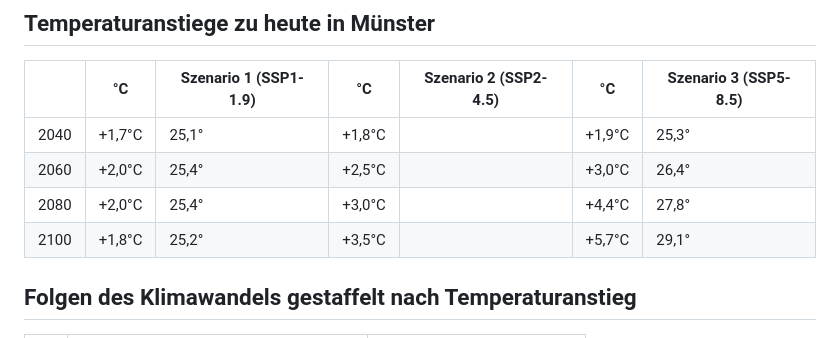
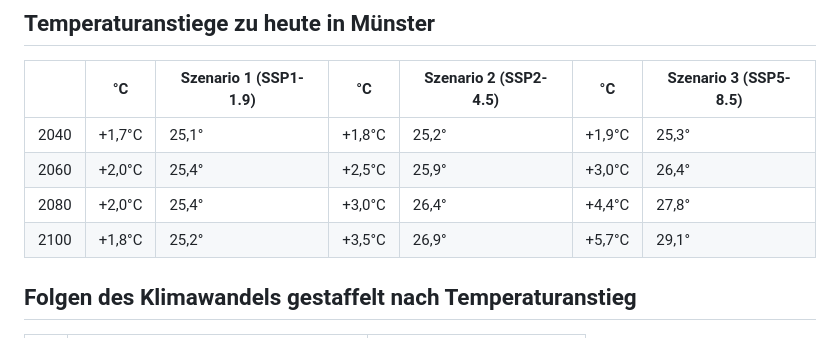
Before and after one commit to nicevibesplus/SPVisTemp, a Markdown page: README.md, the part around the change. GitHub-like rendering.

```diff
--- a/README.md
+++ b/README.md
@@ -27,10 +27,10 @@ This repository contains the work for the **"Study Project"** module focused on
 
 ||°C|Szenario 1 (SSP1-1.9)|°C|Szenario 2 (SSP2-4.5)|°C|Szenario 3 (SSP5-8.5)|
 |---|---|---|---|---|---|---|
-|2040| +1,7°C |  25,1°  | +1,8°C |    | +1,9°C |  25,3°  |
-|2060| +2,0°C |  25,4°  | +2,5°C |    | +3,0°C |  26,4°  |
-|2080| +2,0°C |  25,4°  | +3,0°C |    | +4,4°C |  27,8°  |
-|2100| +1,8°C |  25,2°  | +3,5°C |    | +5,7°C |  29,1°  |
+|2040| +1,7°C |  25,1°  | +1,8°C |  25,2°  | +1,9°C |  25,3°  |
+|2060| +2,0°C |  25,4°  | +2,5°C |  25,9°  | +3,0°C |  26,4°  |
+|2080| +2,0°C |  25,4°  | +3,0°C |  26,4°  | +4,4°C |  27,8°  |
+|2100| +1,8°C |  25,2°  | +3,5°C |  26,9°  | +5,7°C |  29,1°  |
 
 ## Folgen des Klimawandels gestaffelt nach Temperaturanstieg
 
```
